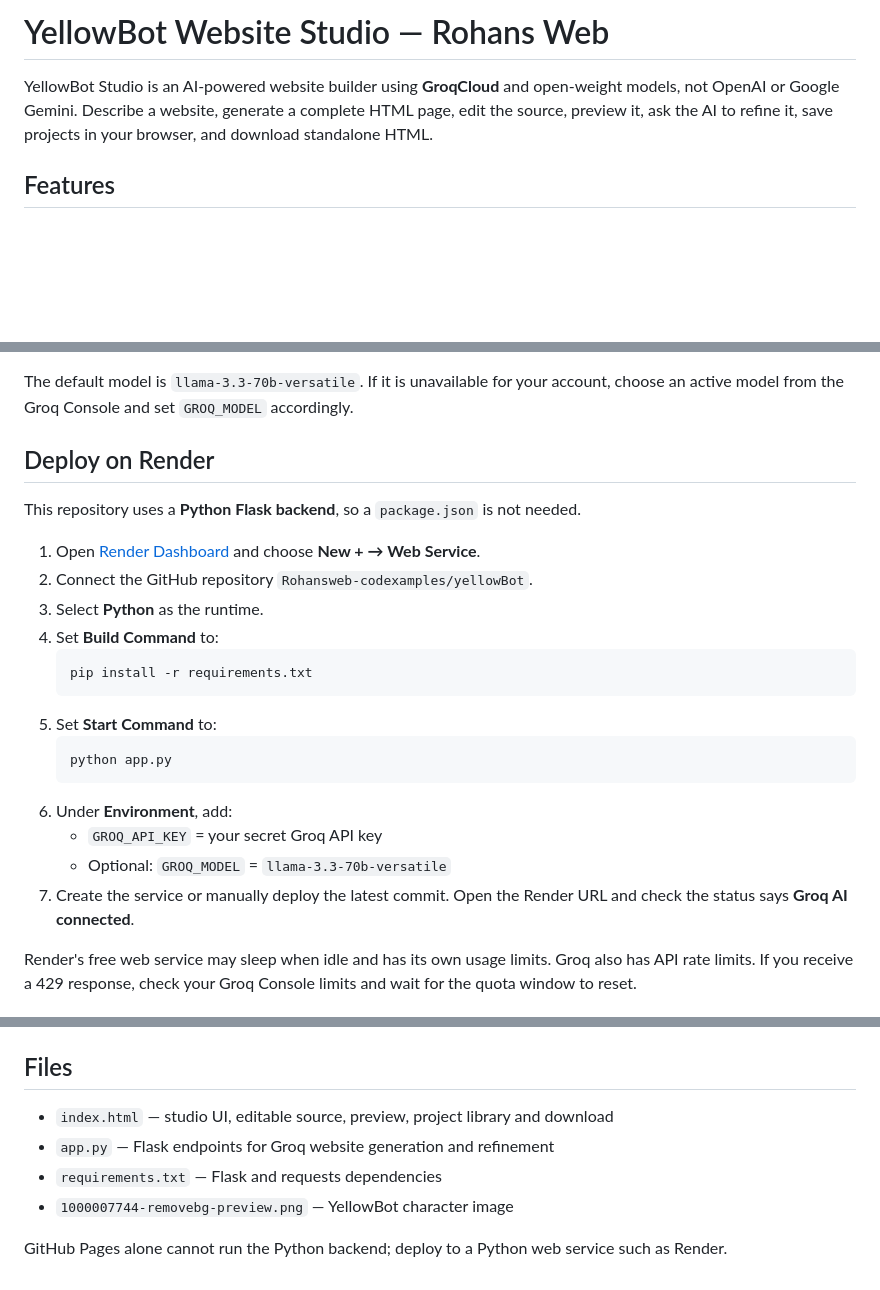
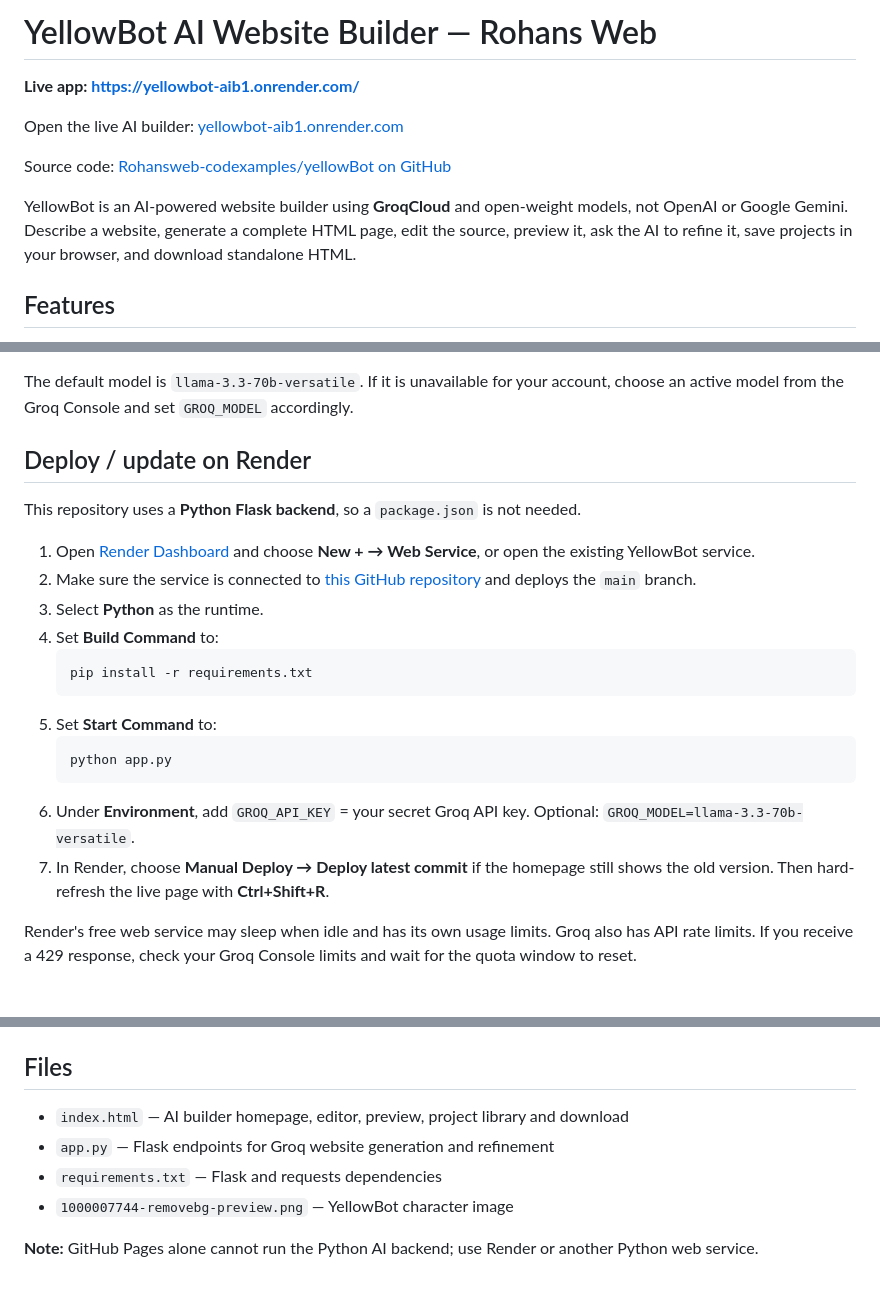
Before and after one commit to Rohansweb-codexamples/yellowBot, a Markdown page: README.md, 3 parts joined by grey strips. Drawn GitHub-style; blank space fills up the shorter version.

Commit message:
Add live Render app URL and deployment refresh steps

````diff
--- a/README.md
+++ b/README.md
@@ -1,6 +1,12 @@
-# YellowBot Website Studio — Rohans Web
+# YellowBot AI Website Builder — Rohans Web
 
-YellowBot Studio is an AI-powered website builder using **GroqCloud** and open-weight models, not OpenAI or Google Gemini. Describe a website, generate a complete HTML page, edit the source, preview it, ask the AI to refine it, save projects in your browser, and download standalone HTML.
+**Live app: https://yellowbot-aib1.onrender.com/**
+
+Open the live AI builder: [yellowbot-aib1.onrender.com](https://yellowbot-aib1.onrender.com/)
+
+Source code: [Rohansweb-codexamples/yellowBot on GitHub](https://github.com/Rohansweb-codexamples/yellowBot)
+
+YellowBot is an AI-powered website builder using **GroqCloud** and open-weight models, not OpenAI or Google Gemini. Describe a website, generate a complete HTML page, edit the source, preview it, ask the AI to refine it, save projects in your browser, and download standalone HTML.
 
 ## Features
 
@@ -23,12 +29,12 @@ YellowBot Studio is an AI-powered website builder using **GroqCloud** and open-w
 
 The default model is `llama-3.3-70b-versatile`. If it is unavailable for your account, choose an active model from the Groq Console and set `GROQ_MODEL` accordingly.
 
-## Deploy on Render
+## Deploy / update on Render
 
 This repository uses a **Python Flask backend**, so a `package.json` is not needed.
 
-1. Open [Render Dashboard](https://dashboard.render.com/) and choose **New + → Web Service**.
-2. Connect the GitHub repository `Rohansweb-codexamples/yellowBot`.
+1. Open [Render Dashboard](https://dashboard.render.com/) and choose **New + → Web Service**, or open the existing YellowBot service.
+2. Make sure the service is connected to [this GitHub repository](https://github.com/Rohansweb-codexamples/yellowBot) and deploys the `main` branch.
 3. Select **Python** as the runtime.
 4. Set **Build Command** to:
    ```bash
@@ -38,10 +44,8 @@ This repository uses a **Python Flask backend**, so a `package.json` is not need
    ```bash
    python app.py
    ```
-6. Under **Environment**, add:
-   - `GROQ_API_KEY` = your secret Groq API key
-   - Optional: `GROQ_MODEL` = `llama-3.3-70b-versatile`
-7. Create the service or manually deploy the latest commit. Open the Render URL and check the status says **Groq AI connected**.
+6. Under **Environment**, add `GROQ_API_KEY` = your secret Groq API key. Optional: `GROQ_MODEL=llama-3.3-70b-versatile`.
+7. In Render, choose **Manual Deploy → Deploy latest commit** if the homepage still shows the old version. Then hard-refresh the live page with **Ctrl+Shift+R**.
 
 Render's free web service may sleep when idle and has its own usage limits. Groq also has API rate limits. If you receive a 429 response, check your Groq Console limits and wait for the quota window to reset.
 
@@ -63,9 +67,9 @@ Then open `http://localhost:5000`.
 
 ## Files
 
-- `index.html` — studio UI, editable source, preview, project library and download
+- `index.html` — AI builder homepage, editor, preview, project library and download
 - `app.py` — Flask endpoints for Groq website generation and refinement
 - `requirements.txt` — Flask and requests dependencies
 - `1000007744-removebg-preview.png` — YellowBot character image
 
-GitHub Pages alone cannot run the Python backend; deploy to a Python web service such as Render.
+**Note:** GitHub Pages alone cannot run the Python AI backend; use Render or another Python web service.
````
